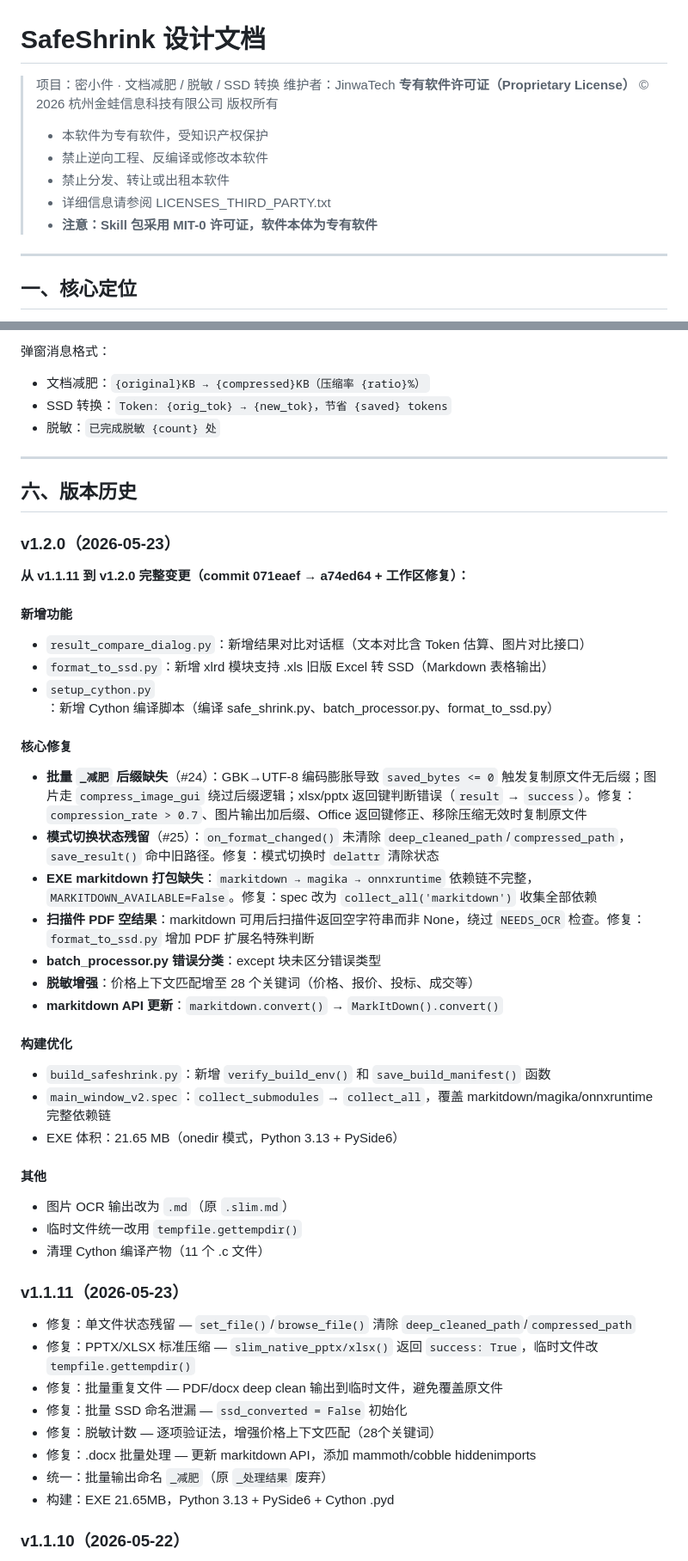
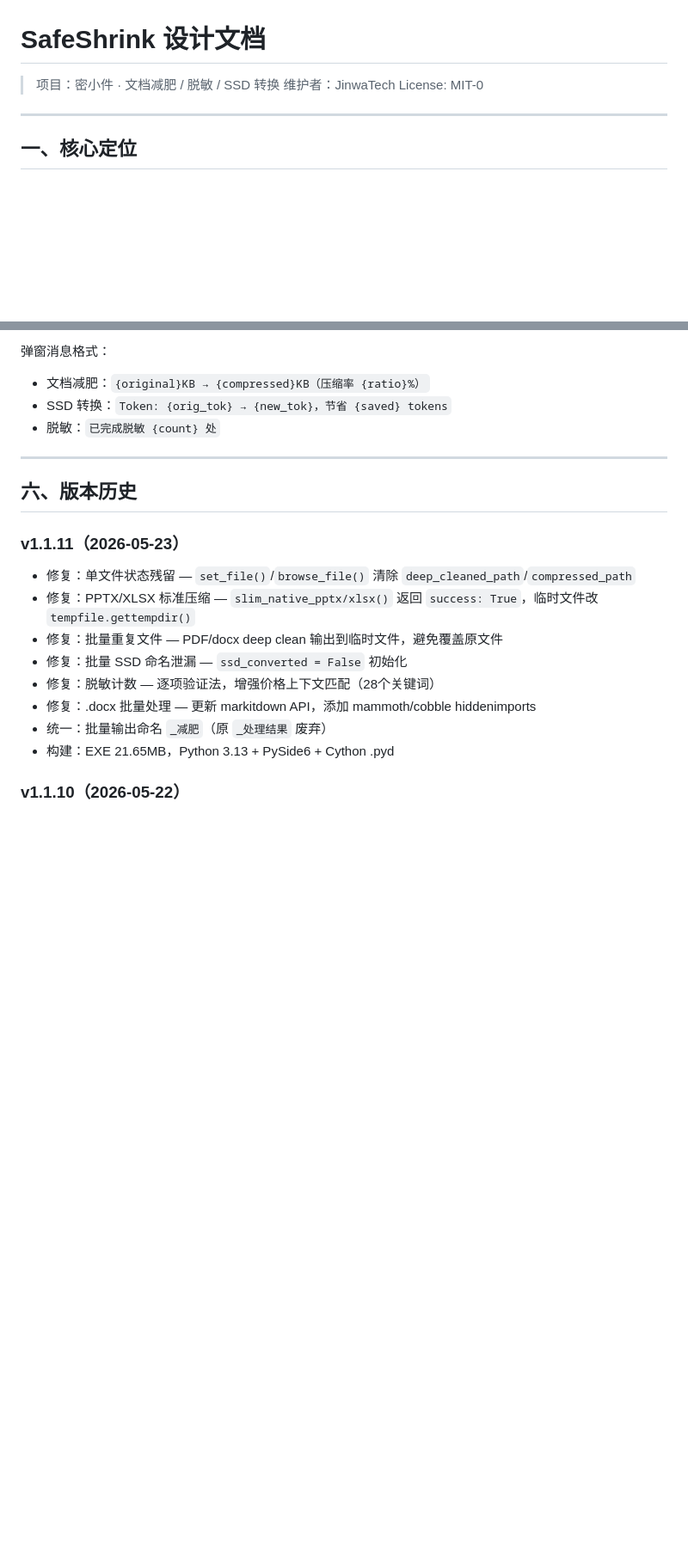
Before and after one commit to JinwaTech/safeshrink, a Markdown page: DESIGN.md, 2 parts joined by grey strips. Shown at 86% size. Rendered like a GitHub page; blank space fills up the shorter version.

Commit message:
revert: DESIGN.md 回退至 v1.1.8（内部文档，不公开）

```diff
--- a/DESIGN.md
+++ b/DESIGN.md
@@ -2,14 +2,7 @@
 
 > 项目：密小件 · 文档减肥 / 脱敏 / SSD 转换
 > 维护者：JinwaTech
-> **专有软件许可证（Proprietary License）**
-> © 2026 杭州金蛙信息科技有限公司 版权所有
->
-> - 本软件为专有软件，受知识产权保护
-> - 禁止逆向工程、反编译或修改本软件
-> - 禁止分发、转让或出租本软件
-> - 详细信息请参阅 LICENSES_THIRD_PARTY.txt
-> - **注意：Skill 包采用 MIT-0 许可证，软件本体为专有软件**
+> License: MIT-0
 
 ---
 
@@ -157,34 +148,6 @@ Office/PDF → SSD（Markdown）格式转换。支持 OCR（Tesseract）预处
 ---
 
 ## 六、版本历史
-
-### v1.2.0（2026-05-23）
-
-**从 v1.1.11 到 v1.2.0 完整变更（commit 071eaef → a74ed64 + 工作区修复）：**
-
-#### 新增功能
-- `result_compare_dialog.py`：新增结果对比对话框（文本对比含 Token 估算、图片对比接口）
-- `format_to_ssd.py`：新增 xlrd 模块支持 .xls 旧版 Excel 转 SSD（Markdown 表格输出）
-- `setup_cython.py`：新增 Cython 编译脚本（编译 safe_shrink.py、batch_processor.py、format_to_ssd.py）
-
-#### 核心修复
-- **批量 `_减肥` 后缀缺失**（#24）：GBK→UTF-8 编码膨胀导致 `saved_bytes <= 0` 触发复制原文件无后缀；图片走 `compress_image_gui` 绕过后缀逻辑；xlsx/pptx 返回键判断错误（`result` → `success`）。修复：`compression_rate > 0.7`、图片输出加后缀、Office 返回键修正、移除压缩无效时复制原文件
-- **模式切换状态残留**（#25）：`on_format_changed()` 未清除 `deep_cleaned_path`/`compressed_path`，`save_result()` 命中旧路径。修复：模式切换时 `delattr` 清除状态
-- **EXE markitdown 打包缺失**：`markitdown → magika → onnxruntime` 依赖链不完整，`MARKITDOWN_AVAILABLE=False`。修复：spec 改为 `collect_all('markitdown')` 收集全部依赖
-- **扫描件 PDF 空结果**：markitdown 可用后扫描件返回空字符串而非 None，绕过 `NEEDS_OCR` 检查。修复：`format_to_ssd.py` 增加 PDF 扩展名特殊判断
-- **batch_processor.py 错误分类**：except 块未区分错误类型
-- **脱敏增强**：价格上下文匹配增至 28 个关键词（价格、报价、投标、成交等）
-- **markitdown API 更新**：`markitdown.convert()` → `MarkItDown().convert()`
-
-#### 构建优化
-- `build_safeshrink.py`：新增 `verify_build_env()` 和 `save_build_manifest()` 函数
-- `main_window_v2.spec`：`collect_submodules` → `collect_all`，覆盖 markitdown/magika/onnxruntime 完整依赖链
-- EXE 体积：21.65 MB（onedir 模式，Python 3.13 + PySide6）
-
-#### 其他
-- 图片 OCR 输出改为 `.md`（原 `.slim.md`）
-- 临时文件统一改用 `tempfile.gettempdir()`
-- 清理 Cython 编译产物（11 个 .c 文件）
 
 ### v1.1.11（2026-05-23）
 - 修复：单文件状态残留 — `set_file()`/`browse_file()` 清除 `deep_cleaned_path`/`compressed_path`
```
Also changed, not shown: other parts of DESIGN.md (+0 -2 lines).
